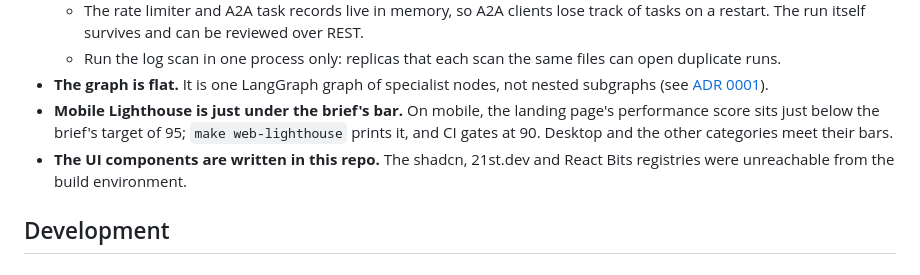
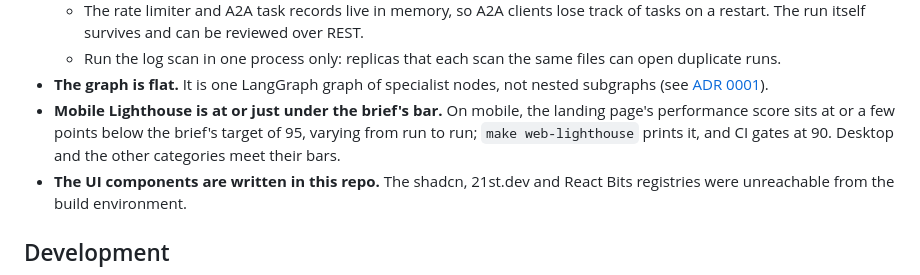
Before and after one commit to ManavParmar1609/ARIA, a Markdown page: README.md, the part around the change. Drawn GitHub-style.

Commit message:
Say the mobile score sits at or just under the bar
Co-Authored-By: Claude Opus 5.5 <noreply@anthropic.com>
Claude-Session: https://claude.ai/code/session_018rC9kNAVrecT5oThgSmYFg

```diff
--- a/README.md
+++ b/README.md
@@ -300,9 +300,10 @@ Every section, with its method: [docs/evaluation.md](docs/evaluation.md).
     duplicate runs.
 - **The graph is flat.** It is one LangGraph graph of specialist nodes, not nested subgraphs
   (see [ADR 0001](docs/adr/0001-one-langgraph-graph-of-specialist-nodes.md)).
-- **Mobile Lighthouse is just under the brief's bar.** On mobile, the landing page's performance
-  score sits just below the brief's target of 95; `make web-lighthouse` prints it, and CI gates
-  at 90. Desktop and the other categories meet their bars.
+- **Mobile Lighthouse is at or just under the brief's bar.** On mobile, the landing page's
+  performance score sits at or a few points below the brief's target of 95, varying from run to
+  run; `make web-lighthouse` prints it, and CI gates at 90. Desktop and the other categories meet
+  their bars.
 - **The UI components are written in this repo.** The shadcn, 21st.dev and React Bits registries
   were unreachable from the build environment.
 
```
